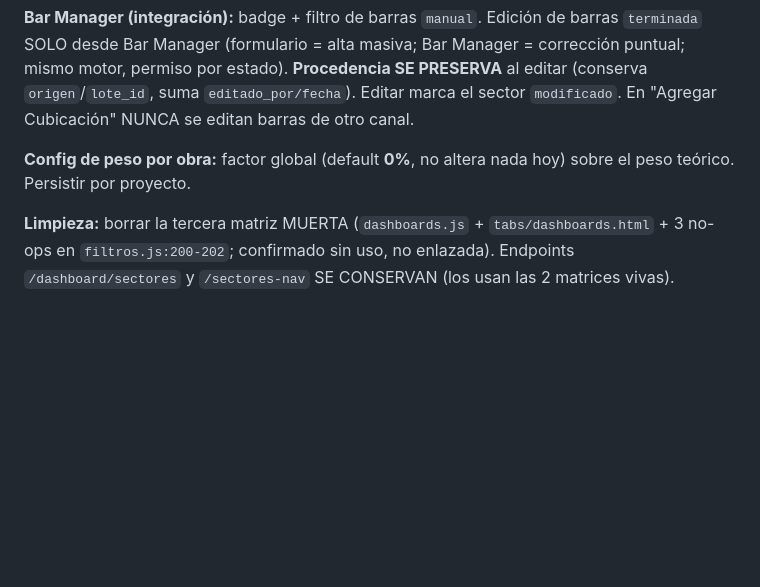
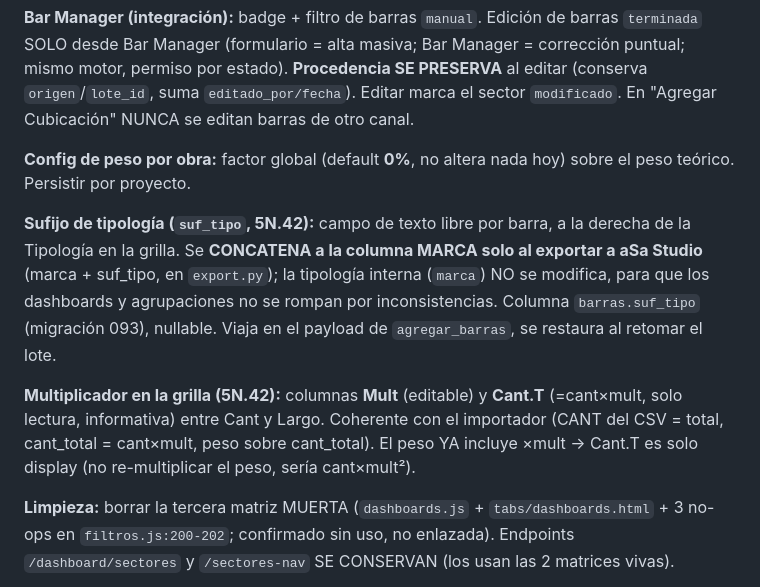
Before and after one commit to eugenioz-droid/armahub-backend, a Markdown page: docs/SPECS_ARMAHUB.md, the part around the change. Rendered like a GitHub page; blank space fills up the shorter version.

```diff
--- a/docs/SPECS_ARMAHUB.md
+++ b/docs/SPECS_ARMAHUB.md
@@ -869,6 +869,17 @@ barras de otro canal.
 **Config de peso por obra:** factor global (default **0%**, no altera nada hoy) sobre el peso
 teórico. Persistir por proyecto.
 
+**Sufijo de tipología (`suf_tipo`, 5N.42):** campo de texto libre por barra, a la derecha de la
+Tipología en la grilla. Se **CONCATENA a la columna MARCA solo al exportar a aSa Studio** (marca +
+suf_tipo, en `export.py`); la tipología interna (`marca`) NO se modifica, para que los dashboards y
+agrupaciones no se rompan por inconsistencias. Columna `barras.suf_tipo` (migración 093), nullable.
+Viaja en el payload de `agregar_barras`, se restaura al retomar el lote.
+
+**Multiplicador en la grilla (5N.42):** columnas **Mult** (editable) y **Cant.T** (=cant×mult, solo
+lectura, informativa) entre Cant y Largo. Coherente con el importador (CANT del CSV = total,
+cant_total = cant×mult, peso sobre cant_total). El peso YA incluye ×mult → Cant.T es solo display
+(no re-multiplicar el peso, sería cant×mult²).
+
 **Limpieza:** borrar la tercera matriz MUERTA (`dashboards.js` + `tabs/dashboards.html` + 3
 no-ops en `filtros.js:200-202`; confirmado sin uso, no enlazada). Endpoints `/dashboard/sectores`
 y `/sectores-nav` SE CONSERVAN (los usan las 2 matrices vivas).
```
Also changed, not shown: docs/programa-versiones/programa_v1.00.md (+8 -0 lines).
